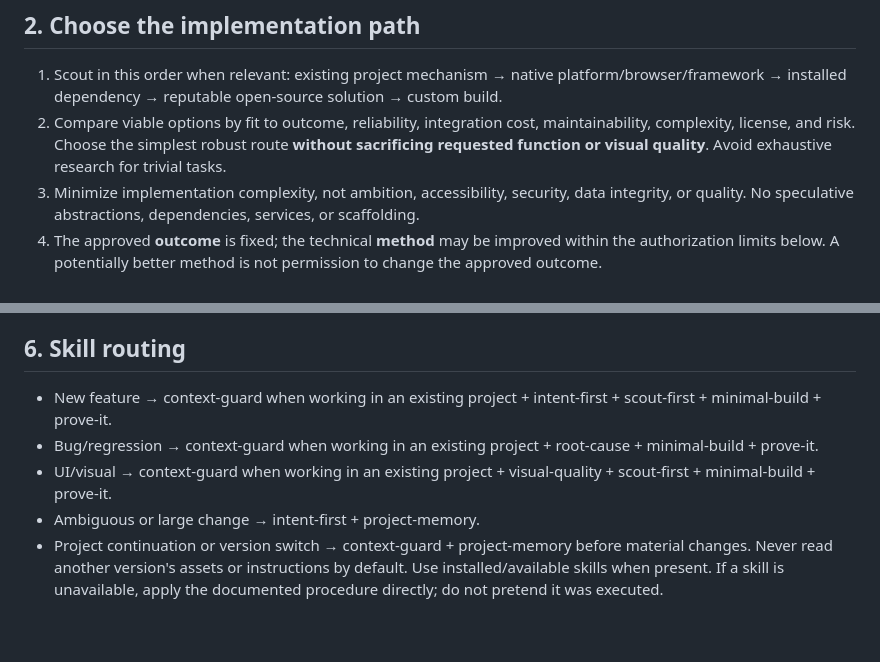
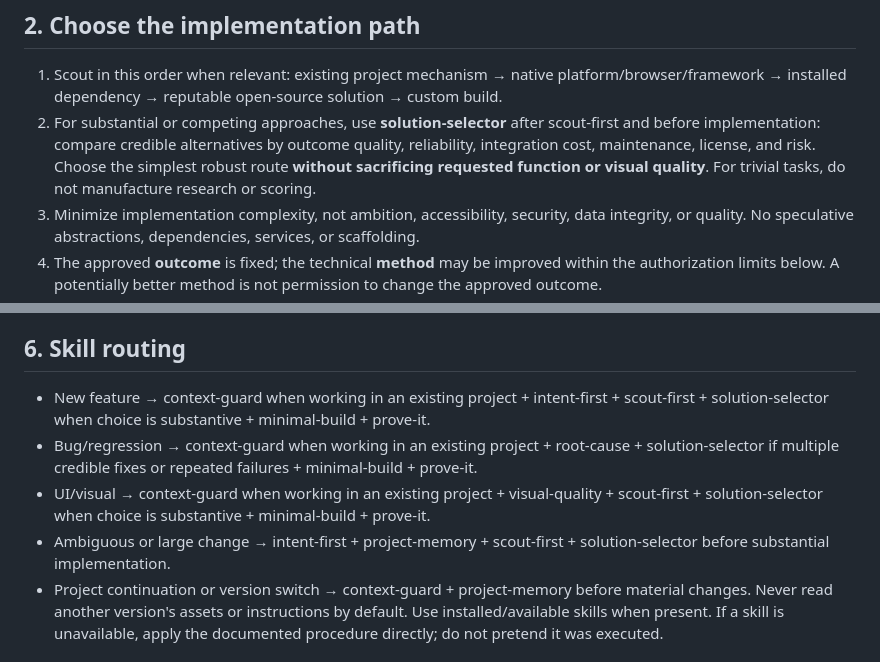
Before and after one commit to maiorovalekseyo-create/maiorov-agent-stack, a Markdown page: AGENTS.md, 2 parts joined by grey strips. Drawn GitHub-style; blank space fills up the shorter version.

Commit message:
Route substantial implementation decisions through solution-selector

```diff
--- a/AGENTS.md
+++ b/AGENTS.md
@@ -11,7 +11,7 @@ This repository is the canonical working method for projects with Alexey Maiorov
 
 ## 2. Choose the implementation path
 1. Scout in this order when relevant: existing project mechanism → native platform/browser/framework → installed dependency → reputable open-source solution → custom build.
-2. Compare viable options by fit to outcome, reliability, integration cost, maintainability, complexity, license, and risk. Choose the simplest robust route **without sacrificing requested function or visual quality**. Avoid exhaustive research for trivial tasks.
+2. For substantial or competing approaches, use **solution-selector** after scout-first and before implementation: compare credible alternatives by outcome quality, reliability, integration cost, maintenance, license, and risk. Choose the simplest robust route **without sacrificing requested function or visual quality**. For trivial tasks, do not manufacture research or scoring.
 3. Minimize implementation complexity, not ambition, accessibility, security, data integrity, or quality. No speculative abstractions, dependencies, services, or scaffolding.
 4. The approved **outcome** is fixed; the technical **method** may be improved within the authorization limits below. A potentially better method is not permission to change the approved outcome.
 5. If the existing implementation is fit for purpose, extend or fix it rather than replacing it for novelty.
@@ -36,10 +36,10 @@ This repository is the canonical working method for projects with Alexey Maiorov
 - Keep development experiments separate from approved baselines. Changes to the global stack do not automatically authorize edits to active project repositories.
 
 ## 6. Skill routing
-- New feature → context-guard when working in an existing project + intent-first + scout-first + minimal-build + prove-it.
-- Bug/regression → context-guard when working in an existing project + root-cause + minimal-build + prove-it.
-- UI/visual → context-guard when working in an existing project + visual-quality + scout-first + minimal-build + prove-it.
-- Ambiguous or large change → intent-first + project-memory.
+- New feature → context-guard when working in an existing project + intent-first + scout-first + solution-selector when choice is substantive + minimal-build + prove-it.
+- Bug/regression → context-guard when working in an existing project + root-cause + solution-selector if multiple credible fixes or repeated failures + minimal-build + prove-it.
+- UI/visual → context-guard when working in an existing project + visual-quality + scout-first + solution-selector when choice is substantive + minimal-build + prove-it.
+- Ambiguous or large change → intent-first + project-memory + scout-first + solution-selector before substantial implementation.
 - Project continuation or version switch → context-guard + project-memory before material changes. Never read another version's assets or instructions by default.
 Use installed/available skills when present. If a skill is unavailable, apply the documented procedure directly; do not pretend it was executed.
 
```
